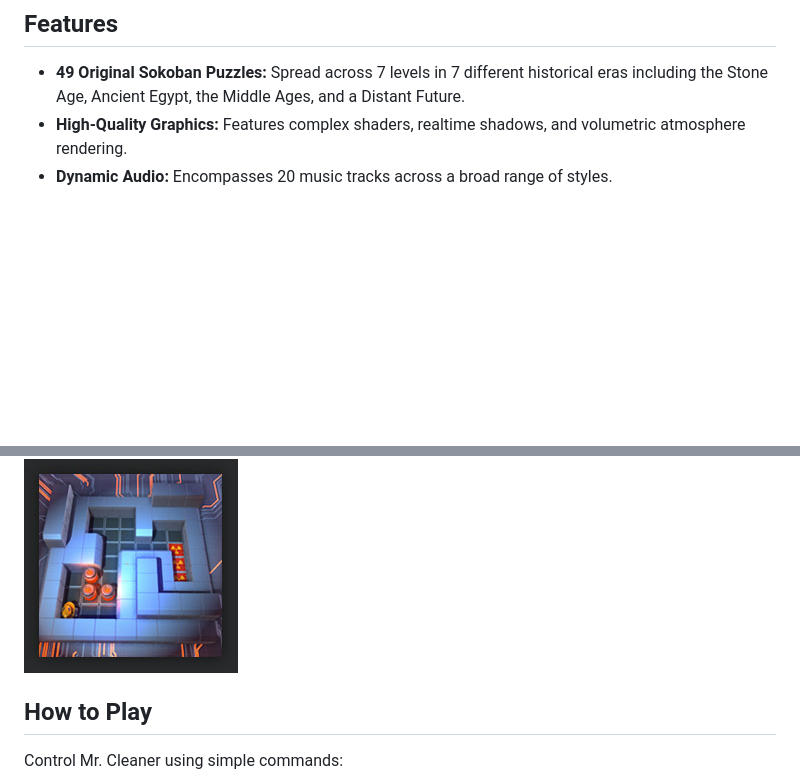
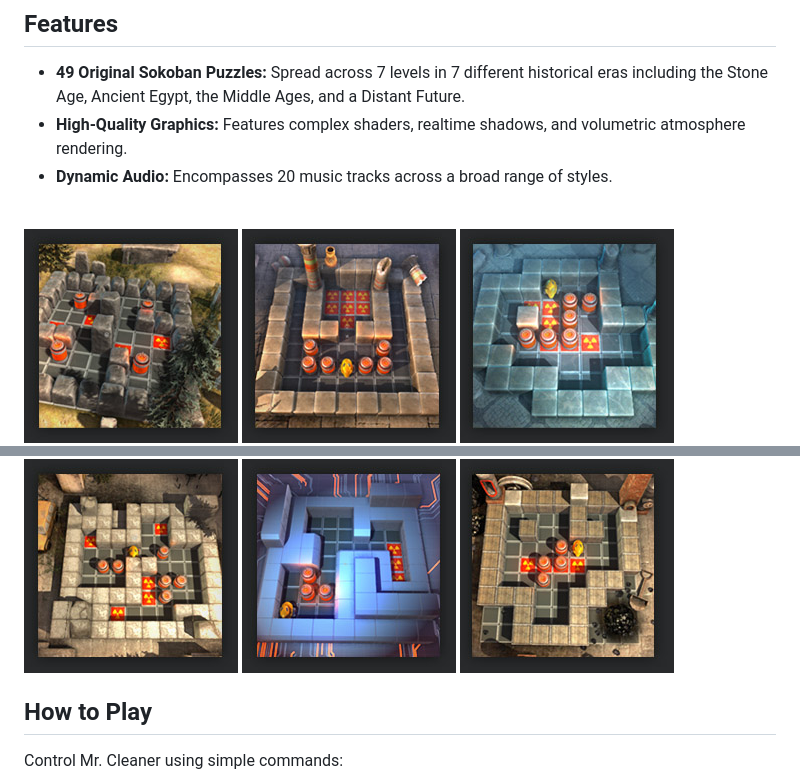
Before and after one commit to astrofra/game-mister-cleaner, a Markdown page: README.md, 2 parts joined by grey strips. Drawn GitHub-style; pictures changed too: img/thumb_era_00.jpg (added), img/thumb_era_05.jpg (added); blank space fills up the shorter version.

Commit message:
More screenshots.

```diff
--- a/README.md
+++ b/README.md
@@ -18,5 +18,6 @@ In a distant future, a scientific experiment goes awry, dispersing radioactive s
 
 <br>
 
+![Preview 0](img/thumb_era_00.jpg)
 ![Preview 1](img/thumb_era_01.jpg)
 ![Preview 2](img/thumb_era_02.jpg)
@@ -23,5 +25,6 @@ In a distant future, a scientific experiment goes awry, dispersing radioactive s
 ![Preview 3](img/thumb_era_03.jpg)
 ![Preview 4](img/thumb_era_04.jpg)
+![Preview 5](img/thumb_era_05.jpg)
 
 ## How to Play
 
```
Also changed, not shown: other parts of README.md (+1 -0 lines).
